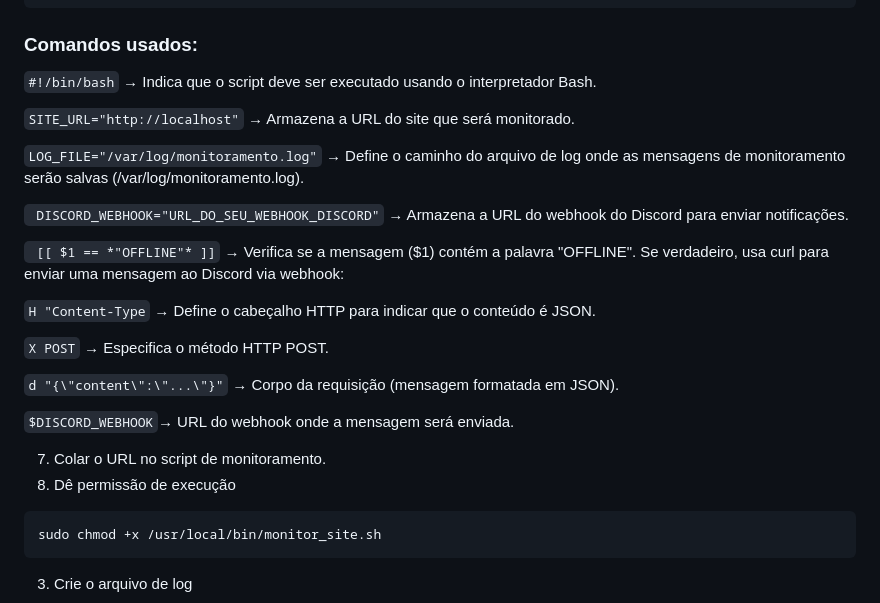
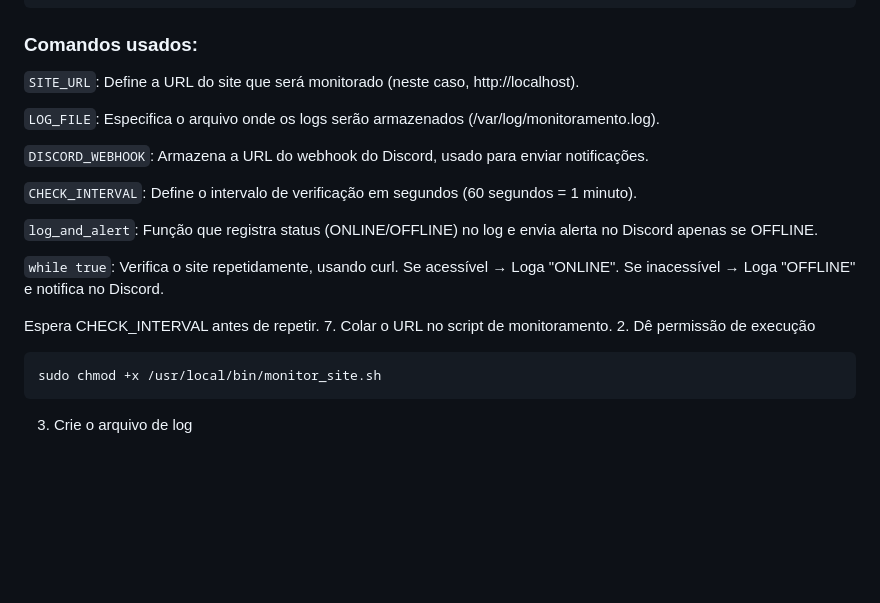
Before and after one commit to ranpoluv/Projeto-Linux-Compass, a Markdown page: README.md, the part around the change. Rendered like a GitHub page; blank space fills up the shorter version.

````diff
--- a/README.md
+++ b/README.md
@@ -134,24 +134,19 @@ fi
 done
 ```
 ### Comandos usados:
-```#!/bin/bash``` → Indica que o script deve ser executado usando o interpretador Bash.
+```SITE_URL```: Define a URL do site que será monitorado (neste caso, http://localhost).
 
-```SITE_URL="http://localhost"``` → Armazena a URL do site que será monitorado.
+```LOG_FILE```: Especifica o arquivo onde os logs serão armazenados (/var/log/monitoramento.log).
 
-```LOG_FILE="/var/log/monitoramento.log"``` → Define o caminho do arquivo de log onde as mensagens de monitoramento serão salvas (/var/log/monitoramento.log).
+```DISCORD_WEBHOOK```: Armazena a URL do webhook do Discord, usado para enviar notificações.
 
-``` DISCORD_WEBHOOK="URL_DO_SEU_WEBHOOK_DISCORD"``` → Armazena a URL do webhook do Discord para enviar notificações.
+```CHECK_INTERVAL```: Define o intervalo de verificação em segundos (60 segundos = 1 minuto).
 
-``` [[ $1 == *"OFFLINE"* ]]``` → Verifica se a mensagem ($1) contém a palavra "OFFLINE". Se verdadeiro, usa curl para enviar uma mensagem ao Discord via webhook:
+```log_and_alert```: Função que registra status (ONLINE/OFFLINE) no log e envia alerta no Discord apenas se OFFLINE.
 
-```H "Content-Type``` → Define o cabeçalho HTTP para indicar que o conteúdo é JSON.
+```while true```: Verifica o site repetidamente, usando curl. Se acessível → Loga "ONLINE". Se inacessível → Loga "OFFLINE" e notifica no Discord.
 
-```X POST``` → Especifica o método HTTP POST.
-
-```d "{\"content\":\"...\"}"``` → Corpo da requisição (mensagem formatada em JSON).
-
-```$DISCORD_WEBHOOK```→ URL do webhook onde a mensagem será enviada.
-
+Espera CHECK_INTERVAL antes de repetir.
 7. Colar o URL no script de monitoramento.
 2. Dê permissão de execução
 ```
````
